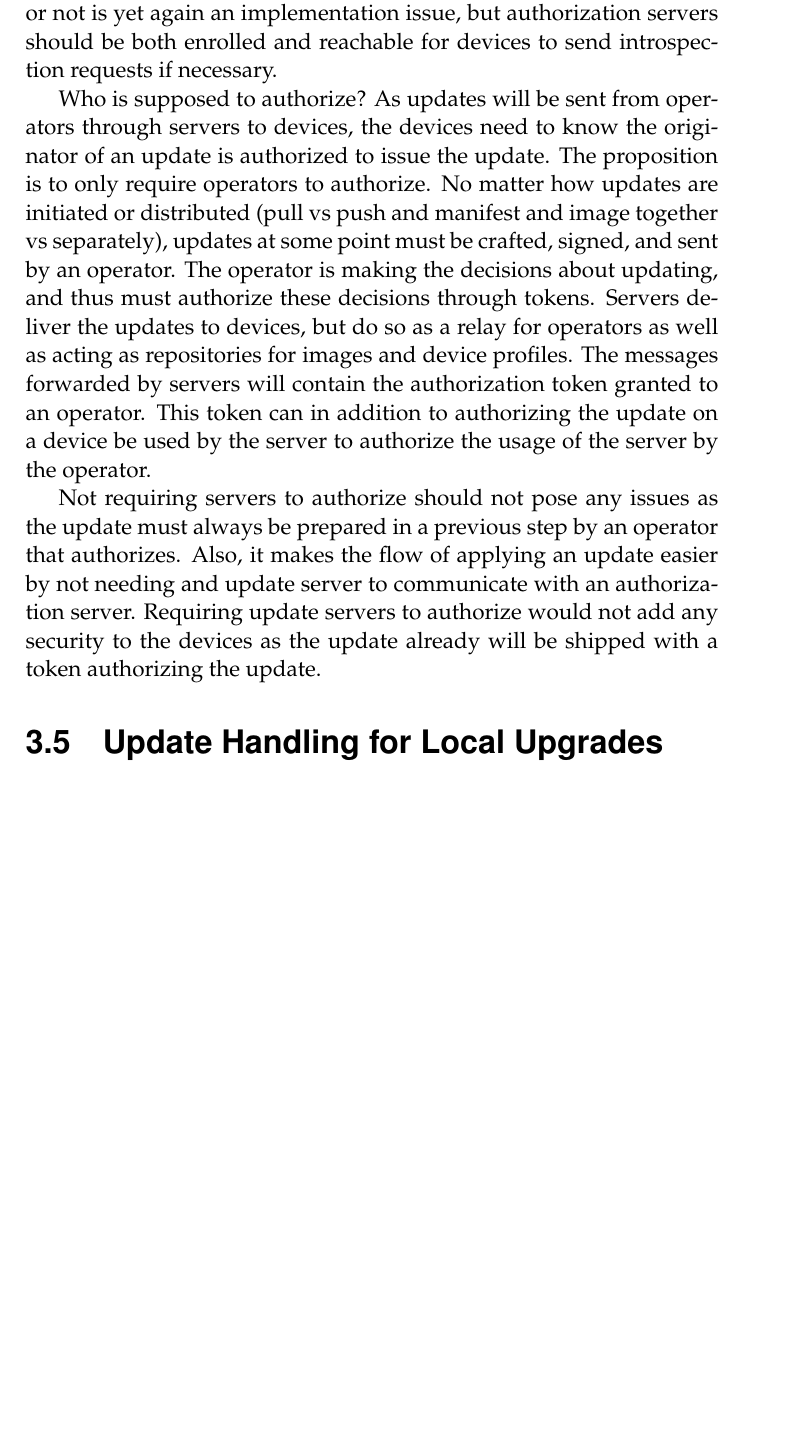
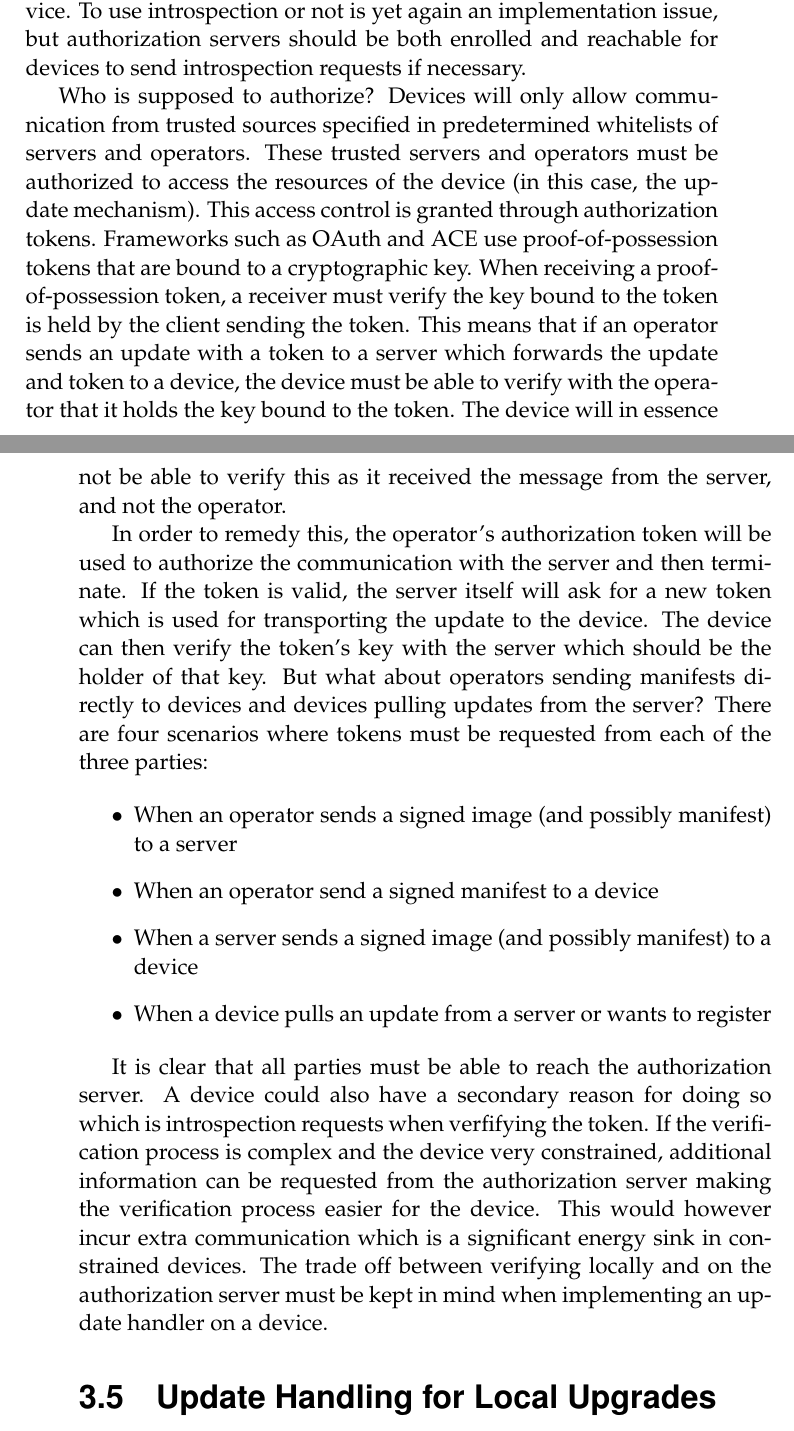
Before and after one commit to SimonCarlson/thesis, a LaTeX thesis (transcript/0-thesis.tex, which reads transcript/3-architecture.tex): part of page 40 of 51 before the commit and two parts of pages 40 and 41 of 52 after it, the two joined at a grey line, cut so that both start at the same text, the shorter picture padded with empty space. The pictures show the PDF file transcript/0-thesis.pdf that the author committed with the source.

Commit message:
Fixed the authorization model, used proper terminology, explained the four different situations tokens are needed

```diff
--- a/transcript/3-architecture.tex
+++ b/transcript/3-architecture.tex
@@ -26,6 +26,3 @@ identified:
 By putting the five key areas together, Figure~\ref{fig:communication-workflow} shows an
 example update flow in the architecture. Note that where the SUIT standard would
 differentiate between the author of an update and an operators, this architecture will for
-simplicity regard them as the same actor. For the same reason, the architecture will not
-differentiate between device and network operators. An operator is an actor that tracks
-device statuses and prepares, signs, and sends updates to devices.
@@ -340,8 +352,3 @@ client is allowed the resource.
 \end{figure}
 
 In the context of the update architecture, the client would be a party needing to
-authorize themselves, i.e. an operator or server. The access token would have to be of a
-lightweight variant since they are to be used on constrained devices, but which variant is
-implementation specific. Tokens will be sent with updates (signed manifests and images) to
-devices and the resource sought for is the ability to update the device. The device will
-thus not respond with a particular resource, but instead if the token is valid recognize
@@ -349,3 +357,9 @@ the originator of the update as an authorized one and proceed with the update.
+variant is implementation specific. Tokens will be sent with signed manifests and images
+to devices and the resource sought for is the ability to update the device. The device
+will thus not respond with a particular resource as in Figure~\ref{fig:ace-flow}, but
+instead if the token is valid recognize the originator of the update as an authorized one
+and proceed with the update.
+
 Introspection is an interesting feature of ACE since it requires less from the device
 concerning validating tokens. Instead of doing everything on its own, the device can ask
 the server for additional information making the validation procedure easier. This however
@@ -354,23 +368,41 @@ introspection or not is yet again an implementation issue, but authorization ser
 should be both enrolled and reachable for devices to send introspection requests if
 necessary.
 
-Who is supposed to authorize? As updates will be sent from operators through servers to
-devices, the devices need to know the originator of an update is authorized to issue the
-update. The proposition is to only require operators to authorize. No matter how updates
-are initiated or distributed (pull vs push and manifest and image together vs separately),
-updates at some point must be crafted, signed, and sent by an operator. The operator is
-making the decisions about updating, and thus must authorize these decisions through
-tokens. Servers deliver the updates to devices, but do so as a relay for operators as
-well as acting as repositories for images and device profiles. The messages forwarded by
-servers will contain the authorization token granted to an operator. This token can in
-addition to authorizing the update on a device be used by the server to authorize the
-usage of the server by the operator.
+Who is supposed to authorize? Devices will only allow communication from trusted sources
+specified in predetermined whitelists of servers and operators. These trusted servers and
+operators must be authorized to access the resources of the device (in this case, the
+update mechanism). This access control is granted through authorization tokens. Frameworks
+such as OAuth and ACE use proof-of-possession tokens that are bound to a cryptographic
+key. When receiving a proof-of-possession token, a receiver must verify the key bound to
+the token is held by the client sending the token. This means that if an operator sends an
+update with a token to a server which forwards the update and token to a device, the
+device must be able to verify with the operator that it holds the key bound to the token.
+The device will in essence not be able to verify this as it received the message from the
+server, and not the operator.
 
-Not requiring servers to authorize should not pose any issues as the update must always be
-prepared in a previous step by an operator that authorizes. Also, it makes the flow of
-applying an update easier by not needing and update server to communicate with an
-authorization server. Requiring update servers to authorize would not add any security to
-the devices as the update already will be shipped with a token authorizing the update.
+In order to remedy this, the operator's authorization token will be used to authorize the
+communication with the server and then terminate. If the token is valid, the server itself
+will ask for a new token which is used for transporting the update to the device. The
+device can then verify the token's key with the server which should be the holder of that
+key. But what about operators sending manifests directly to devices and devices pulling
+updates from the server? There are four scenarios where tokens must be requested from each
+of the three parties:
+
+\begin{itemize}
+    \item When an operator sends a signed image (and possibly manifest) to a server
+    \item When an operator send a signed manifest to a device
+    \item When a server sends a signed image (and possibly manifest) to a device
+    \item When a device pulls an update from a server or wants to register
+\end{itemize}
+
+It is clear that all parties must be able to reach the authorization server. A device
+could also have a secondary reason for doing so which is introspection requests when
+verfifying the token. If the verification process is complex and the device very
+constrained, additional information can be requested from the authorization server making
+the verification process easier for the device. This would however incur extra
+communication which is a significant energy sink in constrained devices. The trade off
+between verifying locally and on the authorization server must be kept in mind when
+implementing an update handler on a device.
 
 \section{Update Handling for Local Upgrades}
 \label{sec:upgrading}
```
Also changed, not shown: transcript/0-thesis.pdf, transcript/3-architecture.tex (28 more changed lines).
